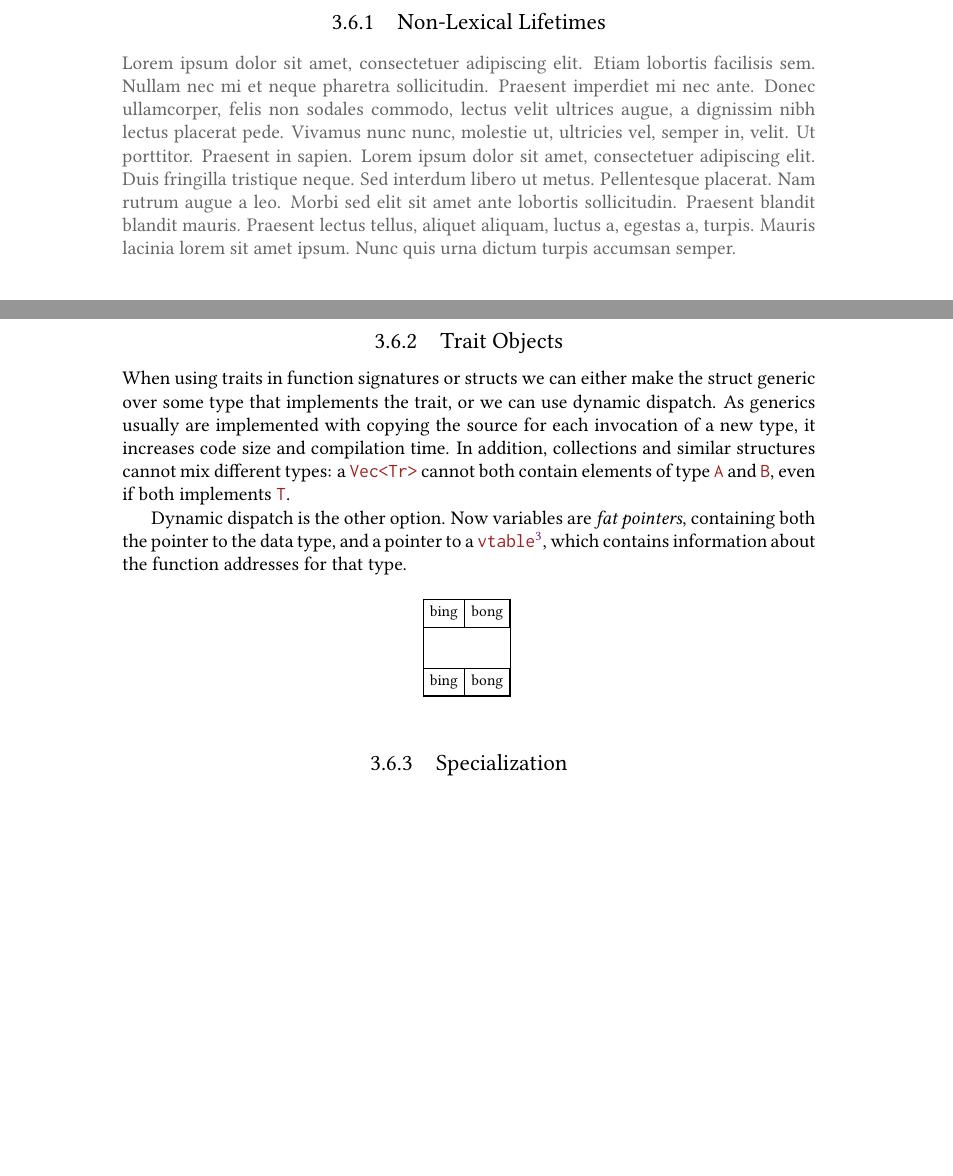
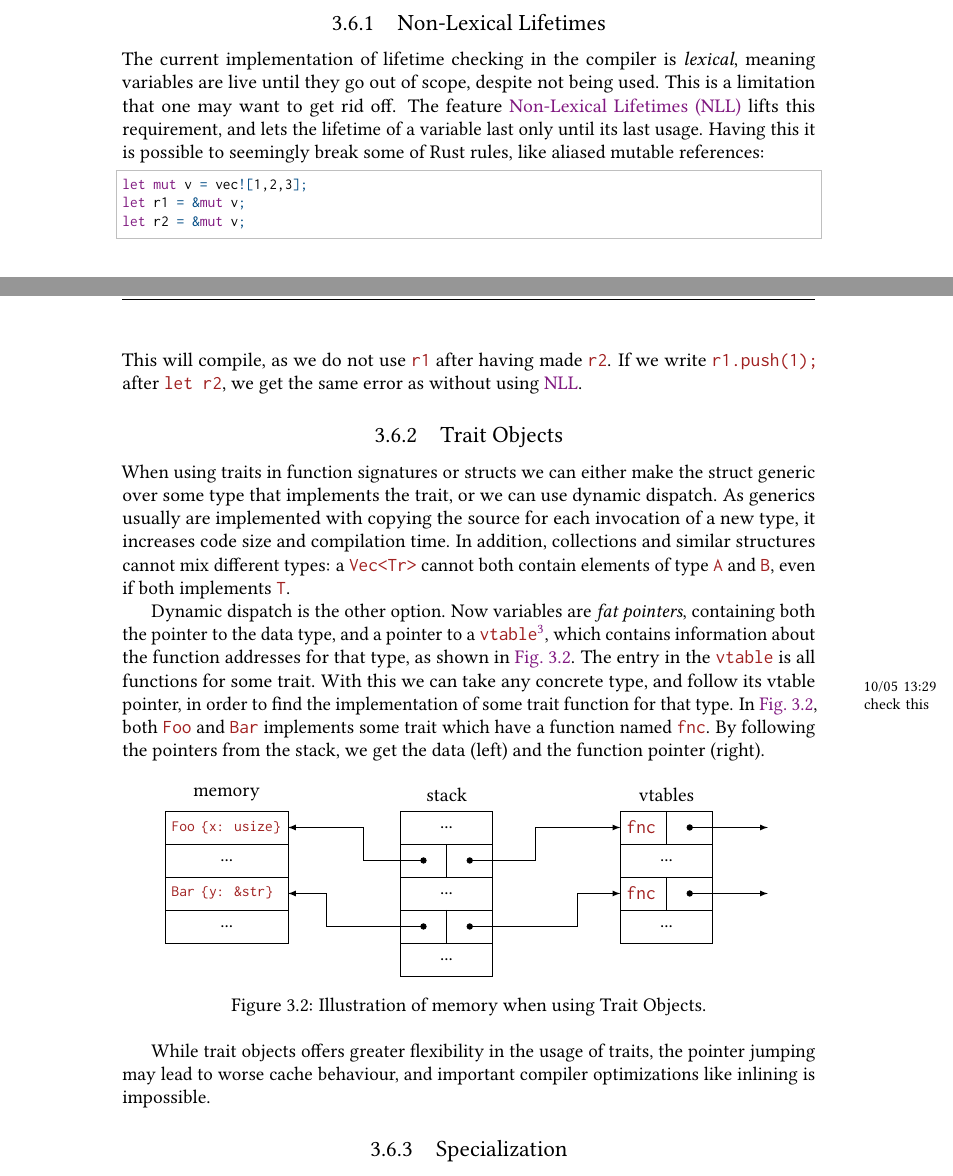
Before and after one commit to martinhath/master-thesis, a LaTeX thesis (thesis.tex, which reads chapters/rust.tex, figures/dynamic-dispatch.tex, listings/nll-alias.tex): two parts of pages 24 and 25 of 61, joined at a grey line, cut so that both start at the same text, the shorter picture padded with empty space. Compiled offline with pdfLaTeX.

Commit message:
Write a little about dyn dispatch, and make figure

```diff
--- a/chapters/rust.tex
+++ b/chapters/rust.tex
@@ -158,7 +158,15 @@ As we have used multiple unstable features in CMR, we look at some of them in de
 
 
 \subsection{Non-Lexical Lifetimes\label{sec:nll}}
-\lorem{}
+The current implementation of lifetime checking in the compiler is \emph{lexical}, meaning
+variables are live until they go out of scope, despite not being used. This is a limitation that
+one may want to get rid off. The feature \gls{nll} lifts this requirement, and lets the lifetime of
+a variable last only until its last usage. Having this it is possible to seemingly break some of
+Rust rules, like aliased mutable references:
+\input{listings/nll-alias}
+This will compile, as we do not use \code{r1} after having made \code{r2}. If we write
+\code{r1.push(1);} after \code{let r2}, we get the same error as without using \gls{nll}.
+
 
 
 \subsection{Trait Objects\label{sec:trait-objects}}
@@ -170,15 +178,24 @@ time. In addition, collections and similar structures cannot mix different types
 cannot both contain elements of type \code{A} and \code{B}, even if both implements \code{T}.
 
 Dynamic dispatch is the other option. Now variables are \emph{fat pointers}, containing both the
-pointer to the data type, and a pointer to a \code{vtable}\footnote{the name \code{vtable} comes
-from the C++ world, where function on abstract types are called \code{virtual} functions}, which
-contains information about the function addresses for that type.
+pointer to the data type, and a pointer to a \fixme{10/05 13:29 check
+this}\code{vtable}\footnote{the name \code{vtable} comes from the C++ world, where function on
+abstract types are called \code{virtual} functions}, which contains information about the function
+addresses for that type, as shown in \cref{fig:trait-objects}. The entry in the \code{vtable} is
+all functions for some trait. With this we can take any concrete type, and follow its vtable
+pointer, in order to find the implementation of some trait function for that type. In
+\cref{fig:trait-objects}, both \code{Foo} and \code{Bar} implements some trait which have a
+function named \code{fnc}. By following the pointers from the stack, we get the data (left) and the
+function pointer (right).
 
 \begin{figure}[ht]
   \centering
   \input{figures/dynamic-dispatch}
+  \caption{Illustration of memory when using Trait Objects.\label{fig:trait-objects}}
 \end{figure}
 
+While trait objects offers greater flexibility in the usage of traits, the pointer jumping may lead
+to worse cache behaviour, and important compiler optimizations like inlining is impossible.
 
 
 
--- a/figures/dynamic-dispatch.tex
+++ b/figures/dynamic-dispatch.tex
@@ -1,8 +1,49 @@
 \begin{tikzpicture}[node distance=1cm]
-\tikzset{lnode/.style={node distance=1.25cm, rectangle split, rectangle
-         split horizontal, rectangle split parts=2, draw,font=\footnotesize}}
+\tikzset{split/.style={draw, rectangle split, rectangle split horizontal, rectangle split parts=2,
+  outer sep=0mm, node distance=6mm, minimum height=6mm, text width=6mm}}
+  \tikzset{full/.style={draw, outer sep=0mm, node distance=6mm, minimum height=6mm, text width=20mm}}
+  \tikzset{empty/.style={outer sep=0mm, minimum height=6mm, node distance=6mm}}
+  \tikzset{border/.style={draw, inner sep=0mm}};
 
-  \node [lnode]  (st1)                {bing \nodepart{second} bong};
-  \node [lnode]  (st2) [below of=st1] {bing \nodepart{second} bong};
-  \node [draw, inner sep=0mm, fit={(st1) (st2)}] {};
+  % stack block
+  \node [] (stack-label) {stack};
+  \node [empty] (e1)  [below of=stack-label] {...};
+  \node [split] (st1) [below of=e1]  {\null\nodepart{second}\null};
+  \node [empty] (e2)  [below of=st1] {...};
+  \node [split] (st2) [below of=e2]  {\null\nodepart{second}\null};
+  \node [empty] (e3)  [below of=st2] {...};
+  \node [border, fit={(e1) (st1) (e3)}] {};
+
+
+  % vtable block
+  \node [node distance=4cm] (vtable-label) [right of=stack-label] {vtables};
+  \node [split] (v1) [below of=vtable-label] {\code{fnc}\nodepart{second}\null};
+  \node [empty] (ve1) [below of=v1] {...};
+  \node [split] (v2) [below of=ve1]           {\code{fnc}\nodepart{second}\null};
+  \node [empty] (v-rest) [below of=v2] {...};
+  \node [border, fit={(v1) (v-rest)}] {};
+
+
+  % heap block
+  \node [node distance=4cm] (heap-label) [left of=stack-label] {memory};
+  \node [full] (h1) [below of=heap-label] {\footnotesize\code{Foo \{x: usize\}}};
+  \node [empty] (he1) [below of=h1] {...};
+  \node [full] (h2) [below of=he1]         {\footnotesize\code{Bar \{y: \&str\}}};
+  \node [empty] (h-rest) [below of=h2] {...};
+  \node [border, fit={(h1) (h-rest)}] {};
+
+
+  % Pointers to vtable
+  \draw [circlebase, -latex] ($(st1.center)!0.5!(st1.east)$) -| ($(st1.east)!0.33!(v1.west)$) |- (v1.west);
+  \draw [circlebase, -latex] ($(st2.center)!0.5!(st2.east)$) -| ($(st2.east)!0.66!(v2.west)$) |- (v2.west);
+
+  % vtable pointers
+  \draw [circlebase, -latex] ($(v1.center)!0.5!(v1.east)$) -- ($(v1.east) + (1, 0)$);
+  \draw [circlebase, -latex] ($(v2.center)!0.5!(v2.east)$) -- ($(v2.east) + (1, 0)$);
+
+  % Pointers to data
+  \draw [circlebase, -latex] ($(st1.center)!0.5!(st1.west)$) -| ($(st1.west)!0.33!(h1.east)$) |-
+  (h1.east);
+  \draw [circlebase, -latex] ($(st2.center)!0.5!(st2.west)$) -| ($(st2.west)!0.66!(h2.east)$) |-
+  (h2.east);
 \end{tikzpicture}
--- /dev/null
+++ b/listings/nll-alias.tex
@@ -0,0 +1,5 @@
+\begin{lstlisting}
+let mut v = vec![1,2,3];
+let r1 = &mut v;
+let r2 = &mut v;
+\end{lstlisting}
--- a/thesis.tex
+++ b/thesis.tex
@@ -34,6 +34,7 @@
 \usepackage[automake,acronym]{glossaries}
 \usepackage{titlesec}
 \usepackage{blindtext}
+\usepackage{microtype}
 
 \usepackage{fancyhdr}
 %   \fancyhf{}
```
